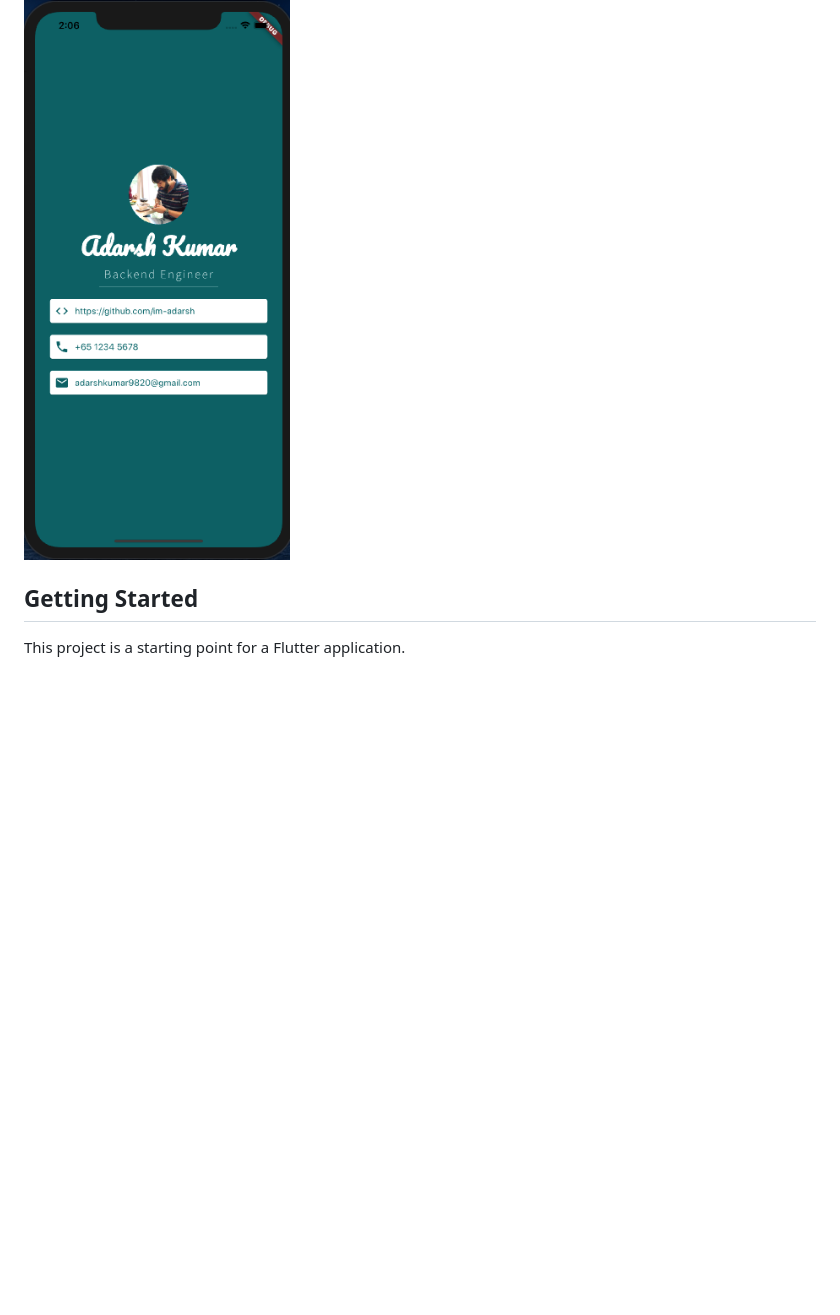
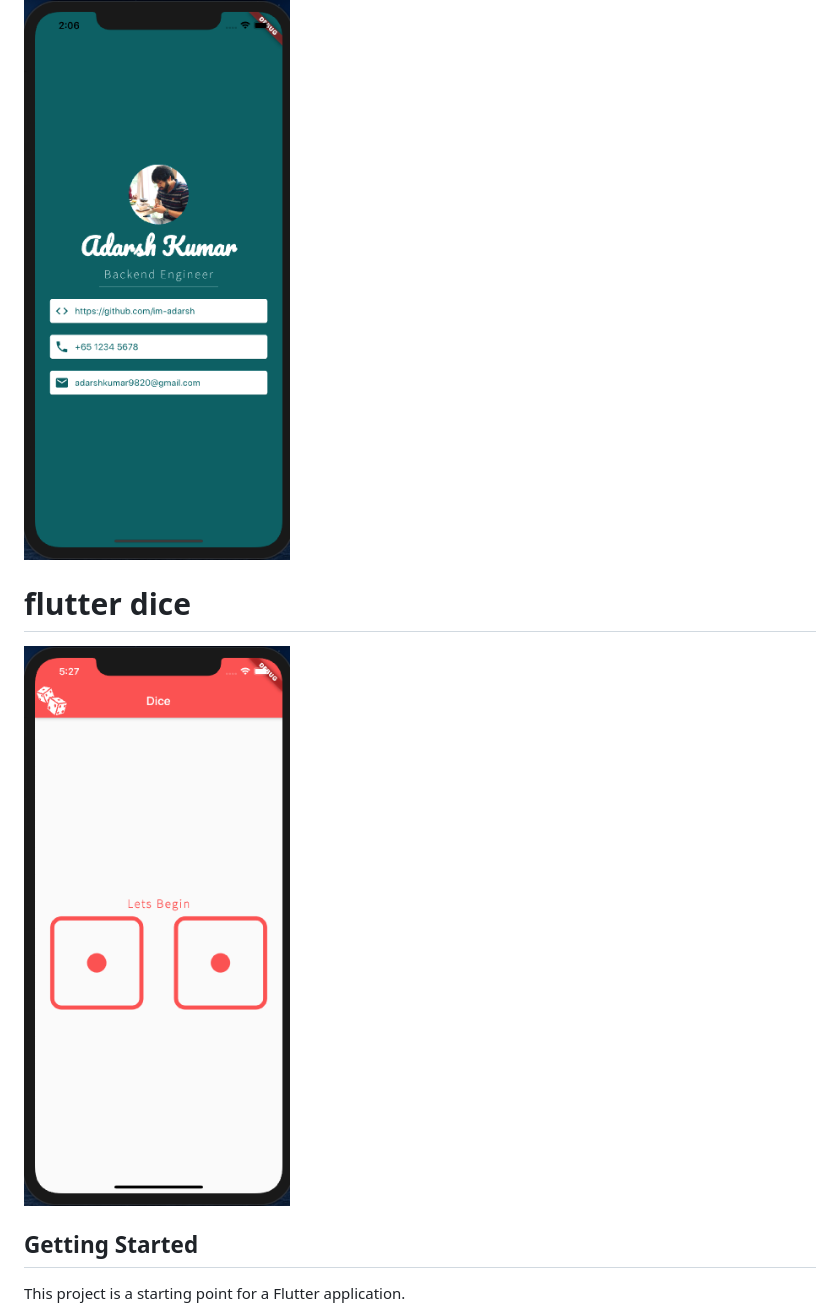
Before and after one commit to im-adarsh/flutter_iam_rich, a Markdown page: README.md, the part around the change. GitHub-like rendering; pictures changed too: docs/dice.png (added); blank space fills up the shorter version.

```diff
--- a/README.md
+++ b/README.md
@@ -7,6 +7,11 @@ Simple flutter app that says i am rich <br>
 # flutter mi_card
 
 ![alt text](docs/mi_card.png)
+
+# flutter dice
+
+![alt text](docs/dice.png)
+
 ## Getting Started
 
 This project is a starting point for a Flutter application.
```
